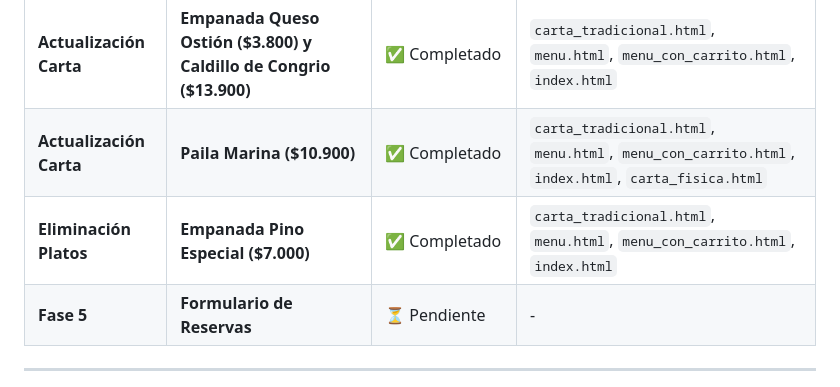
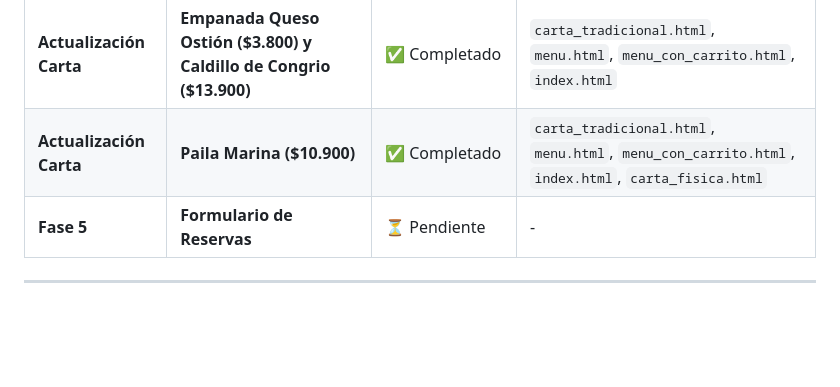
Before and after one commit to bastixori/La-Pic-Big-Fish, a Markdown page: MEJORAS.md, the part around the change. Drawn GitHub-style; blank space fills up the shorter version.

Commit message:
Confirmar eliminacion de Pino Especial

```diff
--- a/MEJORAS.md
+++ b/MEJORAS.md
@@ -16,7 +16,6 @@ Repositorio: [https://github.com/bastixori/La-Pic-Big-Fish](https://github.com/b
 | **Fase 4** | **SEO y Rendimiento (Despliegue)** | ✅ Completado | `index.html`, `menu.html`, `menu_con_carrito.html` |
 | **Actualización Carta** | **Empanada Queso Ostión ($3.800) y Caldillo de Congrio ($13.900)** | ✅ Completado | `carta_tradicional.html`, `menu.html`, `menu_con_carrito.html`, `index.html` |
 | **Actualización Carta** | **Paila Marina ($10.900)** | ✅ Completado | `carta_tradicional.html`, `menu.html`, `menu_con_carrito.html`, `index.html`, `carta_fisica.html` |
-| **Eliminación Platos** | **Empanada Pino Especial ($7.000)** | ✅ Completado | `carta_tradicional.html`, `menu.html`, `menu_con_carrito.html`, `index.html` |
 | **Fase 5** | **Formulario de Reservas** | ⏳ Pendiente | - |
 
 ---
```
